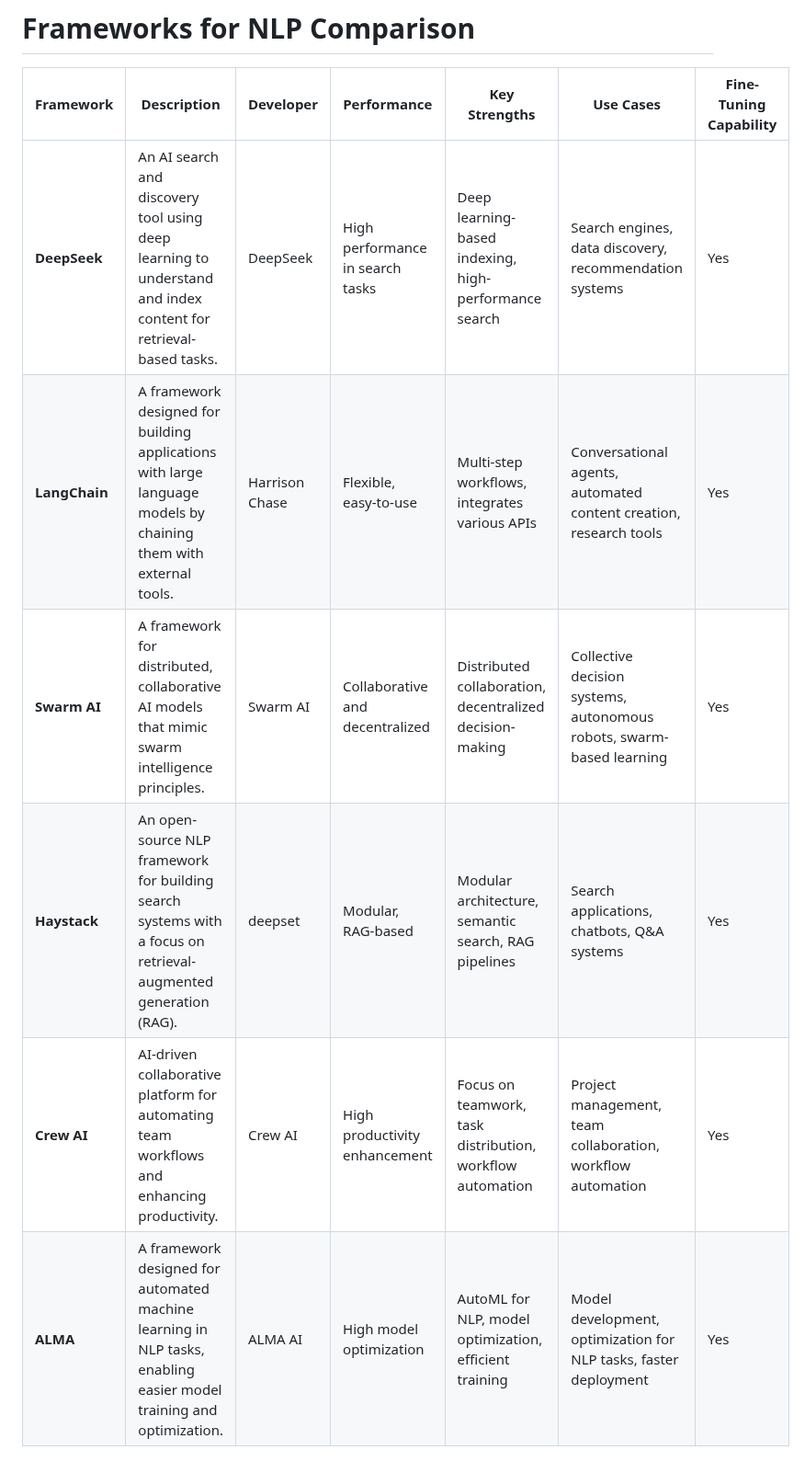
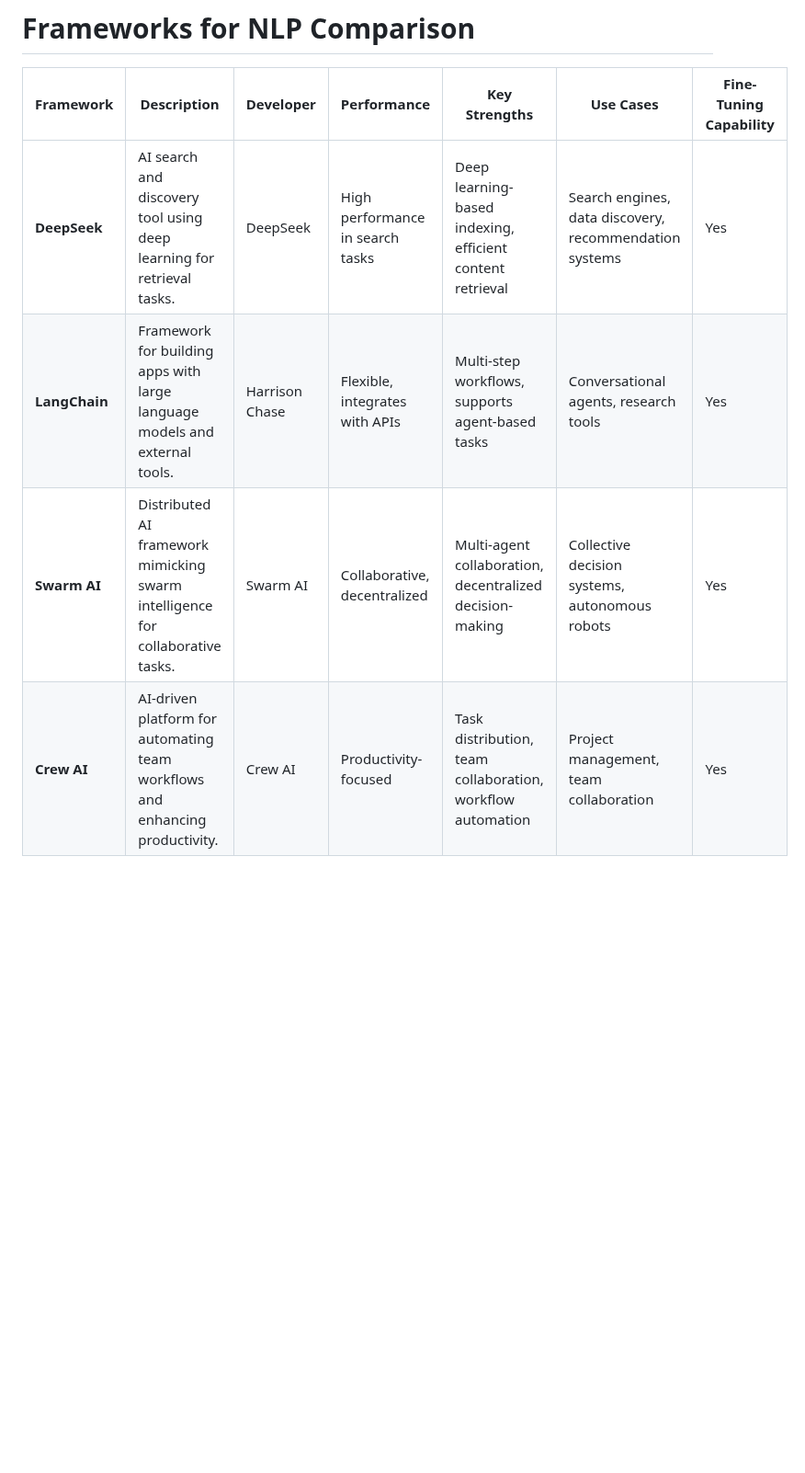
Before and after one commit to leelakumili/leelakumili.github.io, a Markdown page: 2025/compare.md, the part around one of its changes. Shown at 92% size. Drawn GitHub-style; blank space fills up the shorter version.

```diff
--- a/2025/compare.md
+++ b/2025/compare.md
@@ -23,9 +12,7 @@
 
 | **Framework** | **Description**                                                                                                      | **Developer**    | **Performance**                   | **Key Strengths**                                               | **Use Cases**                                      | **Fine-Tuning Capability**  |
 |---------------|----------------------------------------------------------------------------------------------------------------------|------------------|-----------------------------------|---------------------------------------------------------------|----------------------------------------------------|-----------------------------|
-| **DeepSeek**  | An AI search and discovery tool using deep learning to understand and index content for retrieval-based tasks.        | DeepSeek         | High performance in search tasks  | Deep learning-based indexing, high-performance search          | Search engines, data discovery, recommendation systems | Yes                         |
-| **LangChain** | A framework designed for building applications with large language models by chaining them with external tools.       | Harrison Chase   | Flexible, easy-to-use             | Multi-step workflows, integrates various APIs                   | Conversational agents, automated content creation, research tools | Yes                         |
-| **Swarm AI**  | A framework for distributed, collaborative AI models that mimic swarm intelligence principles.                        | Swarm AI         | Collaborative and decentralized   | Distributed collaboration, decentralized decision-making         | Collective decision systems, autonomous robots, swarm-based learning | Yes                         |
-| **Haystack**  | An open-source NLP framework for building search systems with a focus on retrieval-augmented generation (RAG).        | deepset          | Modular, RAG-based               | Modular architecture, semantic search, RAG pipelines           | Search applications, chatbots, Q&A systems                | Yes                         |
-| **Crew AI**   | AI-driven collaborative platform for automating team workflows and enhancing productivity.                           | Crew AI          | High productivity enhancement     | Focus on teamwork, task distribution, workflow automation       | Project management, team collaboration, workflow automation | Yes                         |
-| **ALMA**      | A framework designed for automated machine learning in NLP tasks, enabling easier model training and optimization.   | ALMA AI          | High model optimization           | AutoML for NLP, model optimization, efficient training          | Model development, optimization for NLP tasks, faster deployment | Yes                         |
+| **DeepSeek**  | AI search and discovery tool using deep learning for retrieval tasks.                                                 | DeepSeek         | High performance in search tasks  | Deep learning-based indexing, efficient content retrieval      | Search engines, data discovery, recommendation systems | Yes                         |
+| **LangChain** | Framework for building apps with large language models and external tools.                                           | Harrison Chase   | Flexible, integrates with APIs    | Multi-step workflows, supports agent-based tasks               | Conversational agents, research tools             | Yes                         |
+| **Swarm AI**  | Distributed AI framework mimicking swarm intelligence for collaborative tasks.                                       | Swarm AI         | Collaborative, decentralized      | Multi-agent collaboration, decentralized decision-making        | Collective decision systems, autonomous robots    | Yes                         |
+| **Crew AI**   | AI-driven platform for automating team workflows and enhancing productivity.                                         | Crew AI          | Productivity-focused              | Task distribution, team collaboration, workflow automation      | Project management, team collaboration            | Yes                         |
```
Also changed, not shown: other parts of 2025/compare.md (+0 -11 lines).
